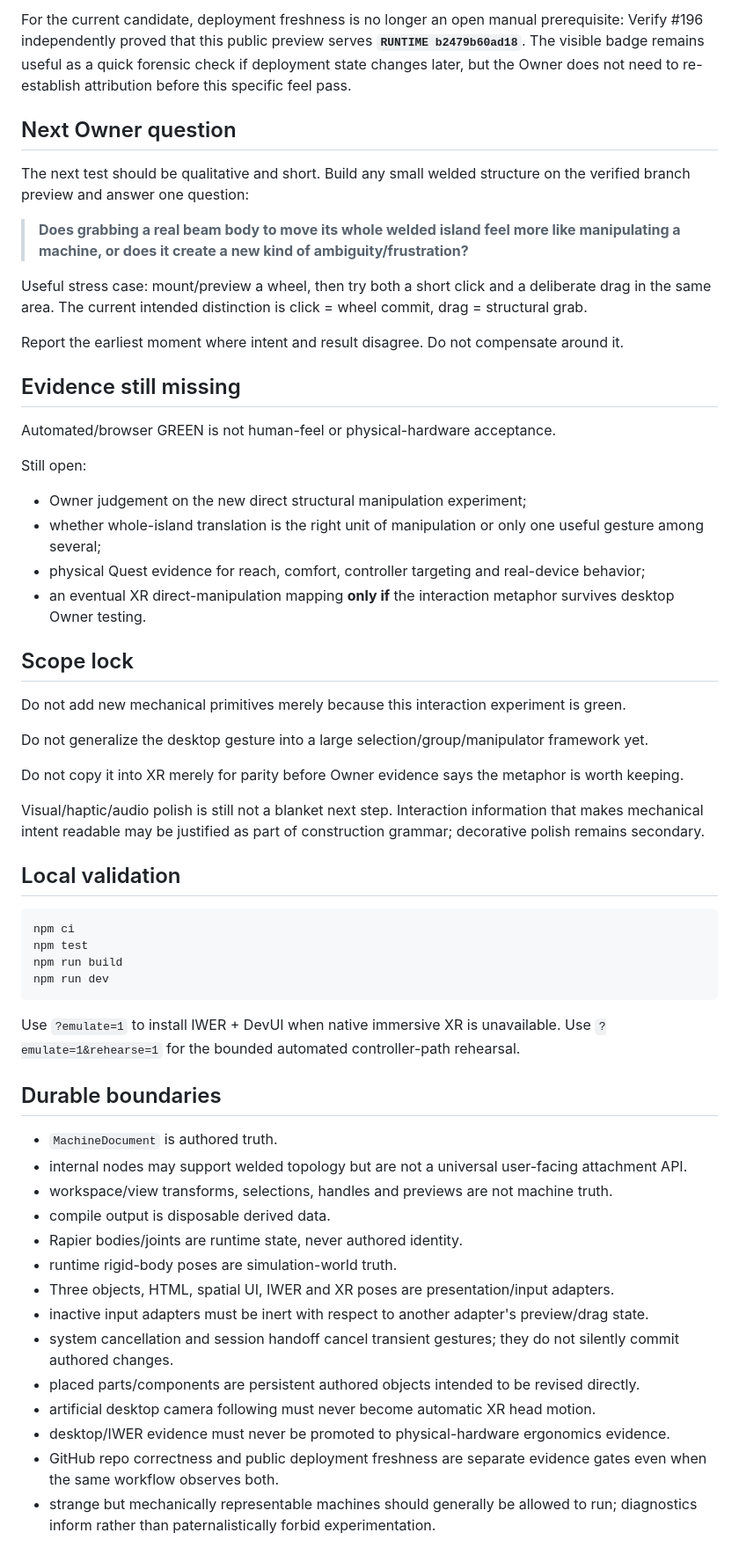
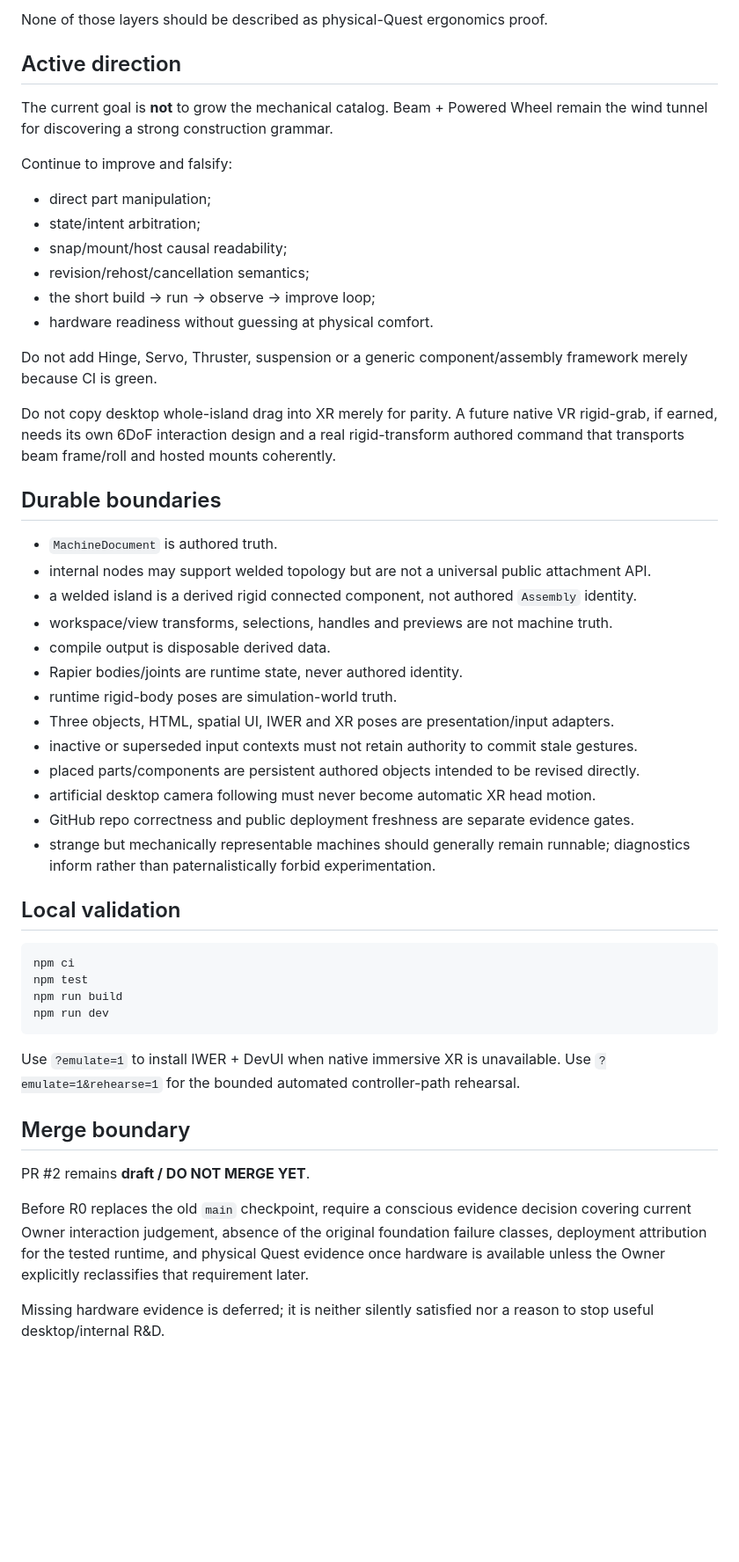
Before and after one commit to Jozzpoly/WebXR-Lab, a Markdown page: README.md, the part around one of its changes. Shown at 88% size. Rendered like a GitHub page; blank space fills up the shorter version.

```diff
--- a/README.md
+++ b/README.md
@@ -175,36 +144,38 @@ The branch preview is:
 
-For the current candidate, deployment freshness is no longer an open manual prerequisite: Verify #196 independently proved that this public preview serves **`RUNTIME b2479b60ad18`**. The visible badge remains useful as a quick forensic check if deployment state changes later, but the Owner does not need to re-establish attribution before this specific feel pass.
+None of those layers should be described as physical-Quest ergonomics proof.
 
-## Next Owner question
+## Active direction
 
-The next test should be qualitative and short. Build any small welded structure on the verified branch preview and answer one question:
+The current goal is **not** to grow the mechanical catalog. Beam + Powered Wheel remain the wind tunnel for discovering a strong construction grammar.
 
-> **Does grabbing a real beam body to move its whole welded island feel more like manipulating a machine, or does it create a new kind of ambiguity/frustration?**
+Continue to improve and falsify:
 
-Useful stress case: mount/preview a wheel, then try both a short click and a deliberate drag in the same area. The current intended distinction is click = wheel commit, drag = structural grab.
+- direct part manipulation;
+- state/intent arbitration;
+- snap/mount/host causal readability;
+- revision/rehost/cancellation semantics;
+- the short build → run → observe → improve loop;
+- hardware readiness without guessing at physical comfort.
 
-Report the earliest moment where intent and result disagree. Do not compensate around it.
+Do not add Hinge, Servo, Thruster, suspension or a generic component/assembly framework merely because CI is green.
 
-## Evidence still missing
+Do not copy desktop whole-island drag into XR merely for parity. A future native VR rigid-grab, if earned, needs its own 6DoF interaction design and a real rigid-transform authored command that transports beam frame/roll and hosted mounts coherently.
 
-Automated/browser GREEN is not human-feel or physical-hardware acceptance.
+## Durable boundaries
 
-Still open:
-
-- Owner judgement on the new direct structural manipulation experiment;
-- whether whole-island translation is the right unit of manipulation or only one useful gesture among several;
-- physical Quest evidence for reach, comfort, controller targeting and real-device behavior;
-- an eventual XR direct-manipulation mapping **only if** the interaction metaphor survives desktop Owner testing.
-
-## Scope lock
-
-Do not add new mechanical primitives merely because this interaction experiment is green.
-
-Do not generalize the desktop gesture into a large selection/group/manipulator framework yet.
-
-Do not copy it into XR merely for parity before Owner evidence says the metaphor is worth keeping.
-
-Visual/haptic/audio polish is still not a blanket next step. Interaction information that makes mechanical intent readable may be justified as part of construction grammar; decorative polish remains secondary.
+- `MachineDocument` is authored truth.
+- internal nodes may support welded topology but are not a universal public attachment API.
+- a welded island is a derived rigid connected component, not authored `Assembly` identity.
+- workspace/view transforms, selections, handles and previews are not machine truth.
+- compile output is disposable derived data.
+- Rapier bodies/joints are runtime state, never authored identity.
+- runtime rigid-body poses are simulation-world truth.
+- Three objects, HTML, spatial UI, IWER and XR poses are presentation/input adapters.
+- inactive or superseded input contexts must not retain authority to commit stale gestures.
+- placed parts/components are persistent authored objects intended to be revised directly.
+- artificial desktop camera following must never become automatic XR head motion.
+- GitHub repo correctness and public deployment freshness are separate evidence gates.
+- strange but mechanically representable machines should generally remain runnable; diagnostics inform rather than paternalistically forbid experimentation.
 
 ## Local validation
 
@@ -217,19 +188,10 @@ npm run dev
 
 Use `?emulate=1` to install IWER + DevUI when native immersive XR is unavailable. Use `?emulate=1&rehearse=1` for the bounded automated controller-path rehearsal.
 
-## Durable boundaries
+## Merge boundary
 
-- `MachineDocument` is authored truth.
-- internal nodes may support welded topology but are not a universal user-facing attachment API.
-- workspace/view transforms, selections, handles and previews are not machine truth.
-- compile output is disposable derived data.
-- Rapier bodies/joints are runtime state, never authored identity.
-- runtime rigid-body poses are simulation-world truth.
-- Three objects, HTML, spatial UI, IWER and XR poses are presentation/input adapters.
-- inactive input adapters must be inert with respect to another adapter's preview/drag state.
-- system cancellation and session handoff cancel transient gestures; they do not silently commit authored changes.
-- placed parts/components are persistent authored objects intended to be revised directly.
-- artificial desktop camera following must never become automatic XR head motion.
-- desktop/IWER evidence must never be promoted to physical-hardware ergonomics evidence.
-- GitHub repo correctness and public deployment freshness are separate evidence gates even when the same workflow observes both.
-- strange but mechanically representable machines should generally be allowed to run; diagnostics inform rather than paternalistically forbid experimentation.
+PR #2 remains **draft / DO NOT MERGE YET**.
+
+Before R0 replaces the old `main` checkpoint, require a conscious evidence decision covering current Owner interaction judgement, absence of the original foundation failure classes, deployment attribution for the tested runtime, and physical Quest evidence once hardware is available unless the Owner explicitly reclassifies that requirement later.
+
+Missing hardware evidence is deferred; it is neither silently satisfied nor a reason to stop useful desktop/internal R&D.
```
Also changed, not shown: other parts of README.md (+84 -115 lines).
